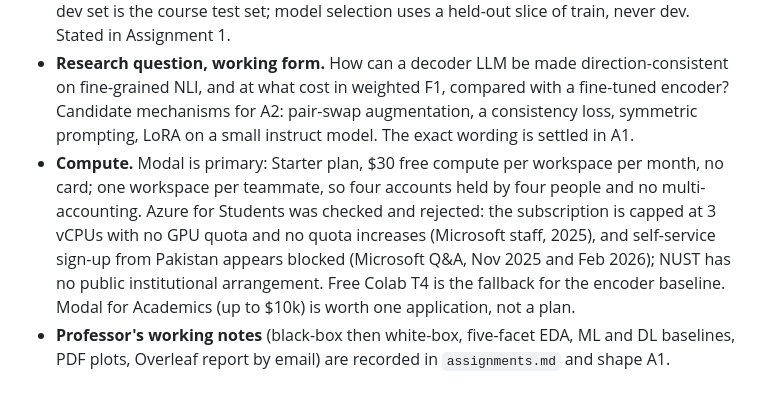
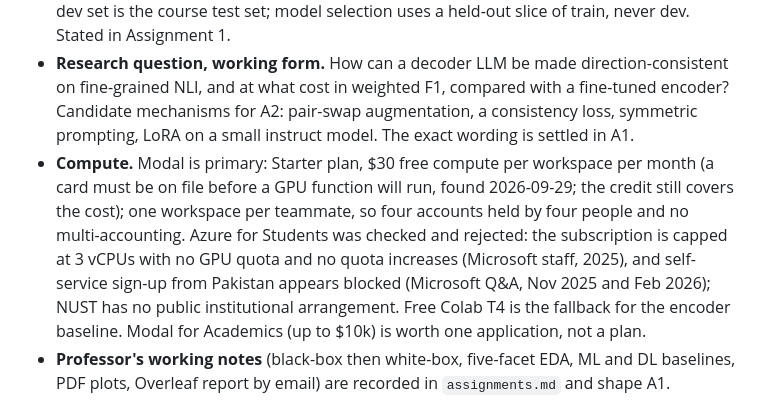
Before and after one commit to Fawwad795/dico-nli-semeval2027-group-9, a Markdown page: .claude/reference/research-decisions.md, the part around the change. Drawn GitHub-style.

```diff
--- a/.claude/reference/research-decisions.md
+++ b/.claude/reference/research-decisions.md
@@ -24,7 +24,7 @@ Chosen from the SemEval-2027 task list and the ICASSP 2027 grand challenges afte
 - **Rejected.** RETECO (1.67M-document corpus, obvious RAG pick), CLaS (must run Llama-3.1-8B, evaluation on the organizers' side, no dates), AgentRisk (no data), VAKRA (executable tool environments), MMCultureQA and Multimodal Framing (audio or images), StereoQueerEval (data agreement, most obvious classification task), Par-PARSEME (ranked by manual native-speaker judgment in 13 languages the team cannot reproduce), ComPartMENT and Semantic Change (data and metrics unverifiable on CodaBench at decision time). Every ICASSP challenge is signal processing.
 - **Evaluation split.** The official test set is released 10 January 2027, after Assignment 3. The dev set is the course test set; model selection uses a held-out slice of train, never dev. Stated in Assignment 1.
 - **Research question, working form.** How can a decoder LLM be made direction-consistent on fine-grained NLI, and at what cost in weighted F1, compared with a fine-tuned encoder? Candidate mechanisms for A2: pair-swap augmentation, a consistency loss, symmetric prompting, LoRA on a small instruct model. The exact wording is settled in A1.
-- **Compute.** Modal is primary: Starter plan, $30 free compute per workspace per month, no card; one workspace per teammate, so four accounts held by four people and no multi-accounting. Azure for Students was checked and rejected: the subscription is capped at 3 vCPUs with no GPU quota and no quota increases (Microsoft staff, 2025), and self-service sign-up from Pakistan appears blocked (Microsoft Q&A, Nov 2025 and Feb 2026); NUST has no public institutional arrangement. Free Colab T4 is the fallback for the encoder baseline. Modal for Academics (up to $10k) is worth one application, not a plan.
+- **Compute.** Modal is primary: Starter plan, $30 free compute per workspace per month (a card must be on file before a GPU function will run, found 2026-09-29; the credit still covers the cost); one workspace per teammate, so four accounts held by four people and no multi-accounting. Azure for Students was checked and rejected: the subscription is capped at 3 vCPUs with no GPU quota and no quota increases (Microsoft staff, 2025), and self-service sign-up from Pakistan appears blocked (Microsoft Q&A, Nov 2025 and Feb 2026); NUST has no public institutional arrangement. Free Colab T4 is the fallback for the encoder baseline. Modal for Academics (up to $10k) is worth one application, not a plan.
 - **Professor's working notes** (black-box then white-box, five-facet EDA, ML and DL baselines, PDF plots, Overleaf report by email) are recorded in `assignments.md` and shape A1.
 
 ## 2026-09-29: package renamed to `dico_nli`
```
Also changed, not shown: .claude/reference/pitfalls.md (+12 -0 lines).
